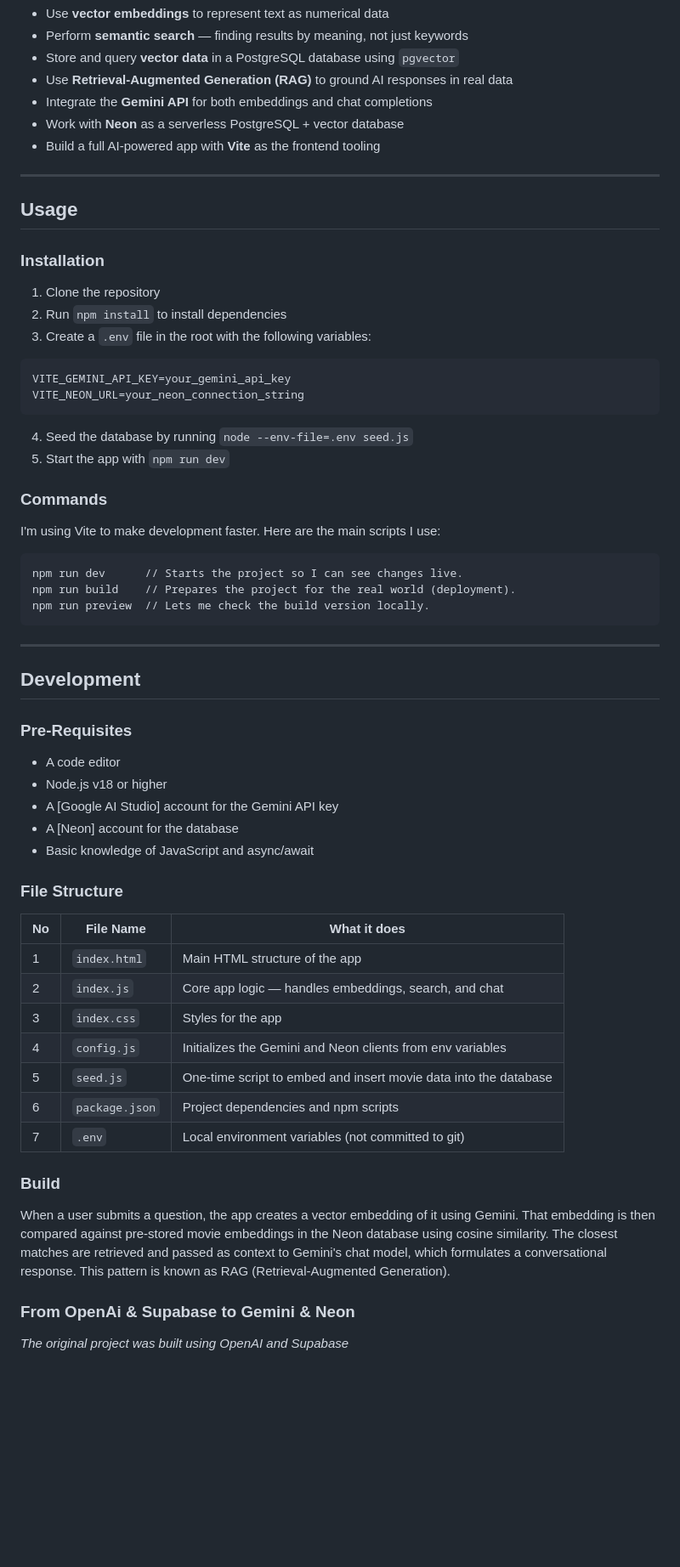
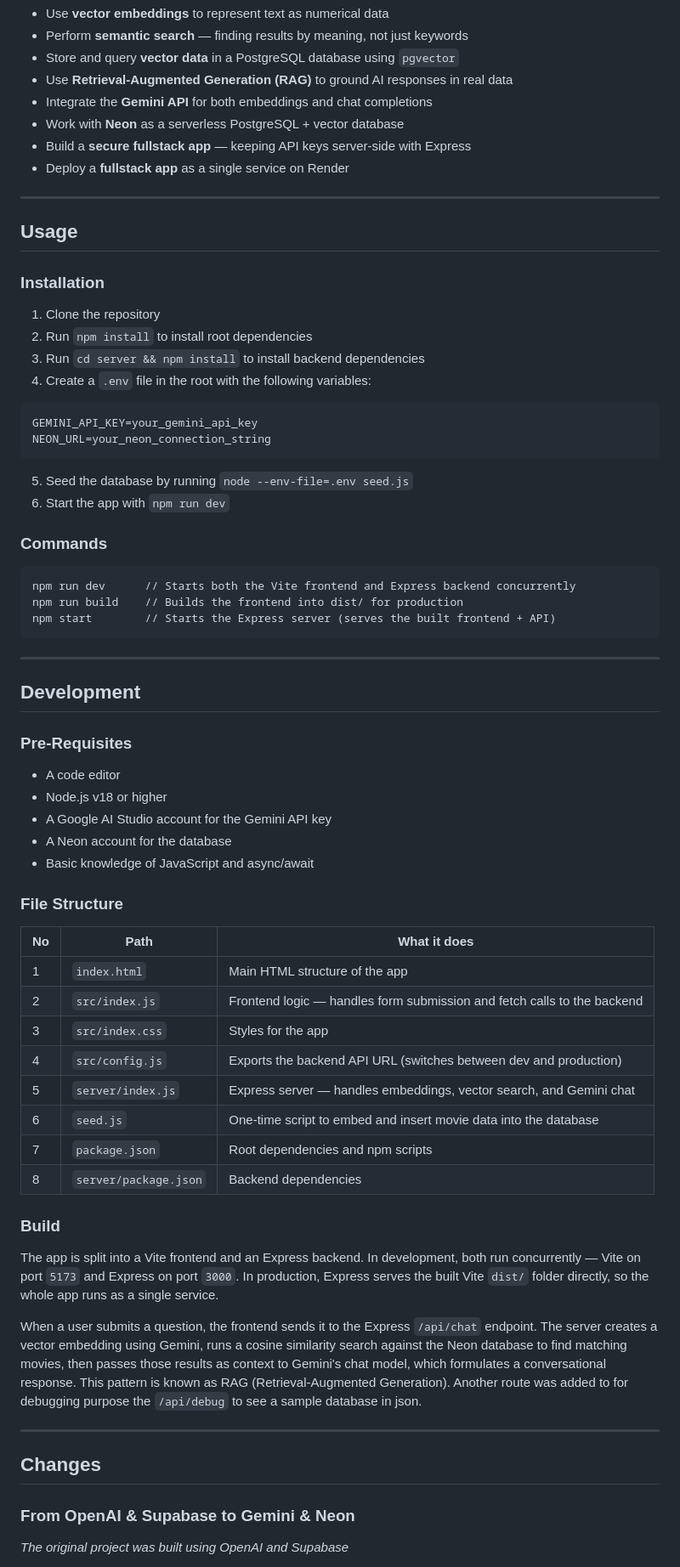
Before and after one commit to martinapapp/reelRecs, a Markdown page: README.md, the part around one of its changes. Shown at 85% size. Drawn GitHub-style; blank space fills up the shorter version.

Commit message:
feat: update readme with changes section and add demo link

````diff
--- a/README.md
+++ b/README.md
@@ -27,7 +29,8 @@ ReelRecs lets users ask natural language questions to get personalized movie rec
 - Use **Retrieval-Augmented Generation (RAG)** to ground AI responses in real data
 - Integrate the **Gemini API** for both embeddings and chat completions
 - Work with **Neon** as a serverless PostgreSQL + vector database
-- Build a full AI-powered app with **Vite** as the frontend tooling
+- Build a **secure fullstack app** — keeping API keys server-side with Express
+- Deploy a **fullstack app** as a single service on Render
 
 ---
 
@@ -36,23 +39,24 @@ ReelRecs lets users ask natural language questions to get personalized movie rec
 ### Installation
 
 1. Clone the repository
-2. Run `npm install` to install dependencies
-3. Create a `.env` file in the root with the following variables:
+2. Run `npm install` to install root dependencies
+3. Run `cd server && npm install` to install backend dependencies
+4. Create a `.env` file in the root with the following variables:
+
 ```
-VITE_GEMINI_API_KEY=your_gemini_api_key
-VITE_NEON_URL=your_neon_connection_string
+GEMINI_API_KEY=your_gemini_api_key
+NEON_URL=your_neon_connection_string
 ```
-4. Seed the database by running `node --env-file=.env seed.js`
-5. Start the app with `npm run dev`
+
+5. Seed the database by running `node --env-file=.env seed.js`
+6. Start the app with `npm run dev`
 
 ### Commands
 
-I'm using Vite to make development faster. Here are the main scripts I use:
-
 ```
-npm run dev      // Starts the project so I can see changes live.
-npm run build    // Prepares the project for the real world (deployment).
-npm run preview  // Lets me check the build version locally.
+npm run dev      // Starts both the Vite frontend and Express backend concurrently
+npm run build    // Builds the frontend into dist/ for production
+npm start        // Starts the Express server (serves the built frontend + API)
 ```
 
 ---
@@ -63,27 +67,35 @@ npm run preview  // Lets me check the build version locally.
 
 - A code editor
 - Node.js v18 or higher
-- A [Google AI Studio] account for the Gemini API key
-- A [Neon] account for the database
+- A Google AI Studio account for the Gemini API key
+- A Neon account for the database
 - Basic knowledge of JavaScript and async/await
 
 ### File Structure
 
-| No | File Name | What it does |
-|----|-----------|--------------|
+| No | Path | What it does |
+|----|------|--------------|
 | 1 | `index.html` | Main HTML structure of the app |
-| 2 | `index.js` | Core app logic — handles embeddings, search, and chat |
-| 3 | `index.css` | Styles for the app |
-| 4 | `config.js` | Initializes the Gemini and Neon clients from env variables |
-| 5 | `seed.js` | One-time script to embed and insert movie data into the database |
-| 6 | `package.json` | Project dependencies and npm scripts |
-| 7 | `.env` | Local environment variables (not committed to git) |
+| 2 | `src/index.js` | Frontend logic — handles form submission and fetch calls to the backend |
+| 3 | `src/index.css` | Styles for the app |
+| 4 | `src/config.js` | Exports the backend API URL (switches between dev and production) |
+| 5 | `server/index.js` | Express server — handles embeddings, vector search, and Gemini chat |
+| 6 | `seed.js` | One-time script to embed and insert movie data into the database |
+| 7 | `package.json` | Root dependencies and npm scripts |
+| 8 | `server/package.json` | Backend dependencies |
 
 ### Build
 
-When a user submits a question, the app creates a vector embedding of it using Gemini. That embedding is then compared against pre-stored movie embeddings in the Neon database using cosine similarity. The closest matches are retrieved and passed as context to Gemini's chat model, which formulates a conversational response. This pattern is known as RAG (Retrieval-Augmented Generation).
+The app is split into a Vite frontend and an Express backend. In development, both run concurrently — Vite on port `5173` and Express on port `3000`. In production, Express serves the built Vite `dist/` folder directly, so the whole app runs as a single service.
 
-### From OpenAi & Supabase to Gemini & Neon
+When a user submits a question, the frontend sends it to the Express `/api/chat` endpoint. The server creates a vector embedding using Gemini, runs a cosine similarity search against the Neon database to find matching movies, then passes those results as context to Gemini's chat model, which formulates a conversational response. This pattern is known as RAG (Retrieval-Augmented Generation).
+Another route was added to for debugging purpose the `/api/debug` to see a sample database in json.
+
+---
+
+## Changes
+
+### From OpenAI & Supabase to Gemini & Neon
 
 *The original project was built using OpenAI and Supabase*
 
````
Also changed, not shown: other parts of README.md (+18 -11 lines).
